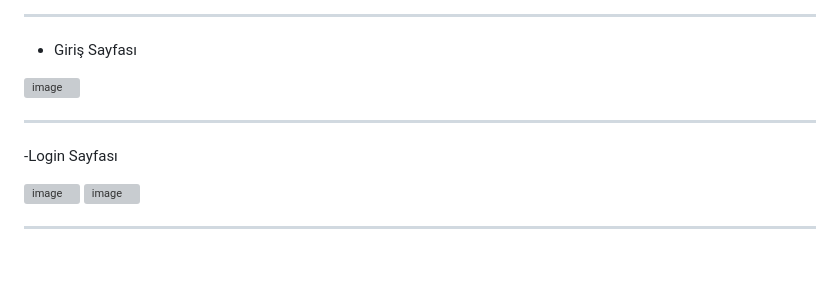
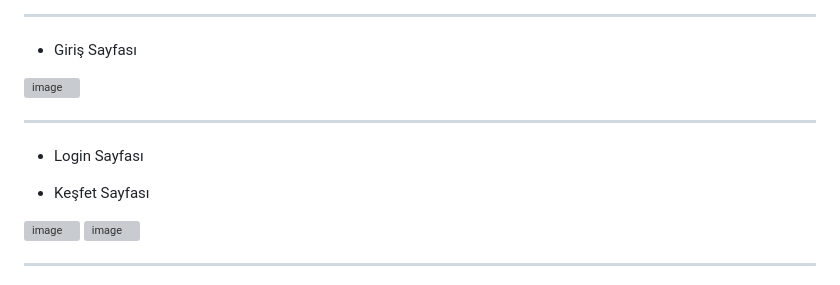
Before and after one commit to RabiaNurAcarturk/cevreci__cocuk, a Markdown page: README.md, the part around the change. GitHub-like rendering; blank space fills up the shorter version; grey boxes are pictures that could not be loaded.

```diff
--- a/README.md
+++ b/README.md
@@ -54,8 +54,9 @@ Bu uygulama, çocukların **değer temelli çevre eğitimi** almasını sağlar.
 <img width="400" height="1016" alt="image" src="https://github.com/user-attachments/assets/6b695422-e3bf-43b8-8801-c641025c10fd" />
 
 ---
--Login Sayfası
+- Login Sayfası
 
+- Keşfet Sayfası
 <img width="400" height="1013" alt="image" src="https://github.com/user-attachments/assets/887b8860-664e-4094-a0d9-151b36fa8107" />
 
 <img width="400" height="1013" alt="image" src="https://github.com/user-attachments/assets/0d2a328b-7da1-4cd0-811b-4e72bb16b80d" />
```
